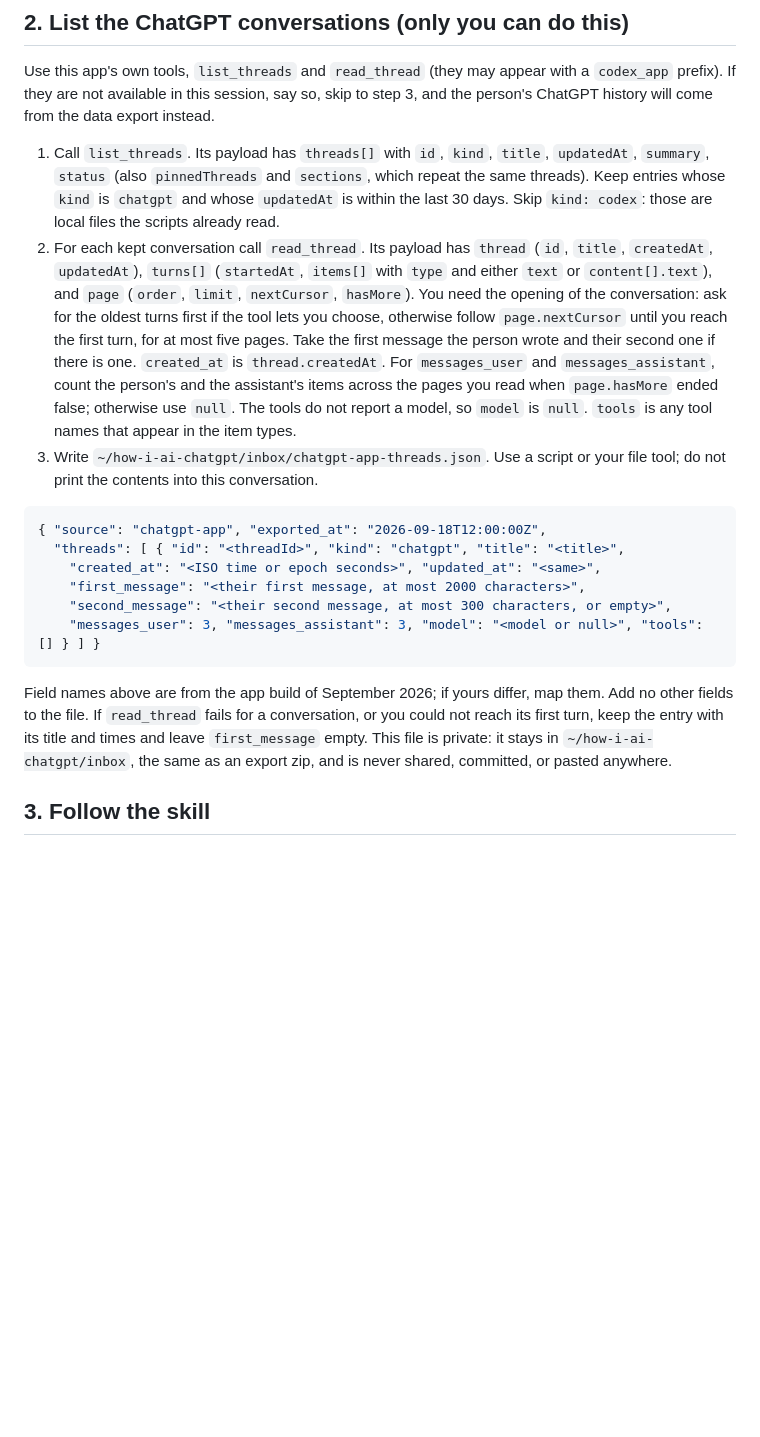
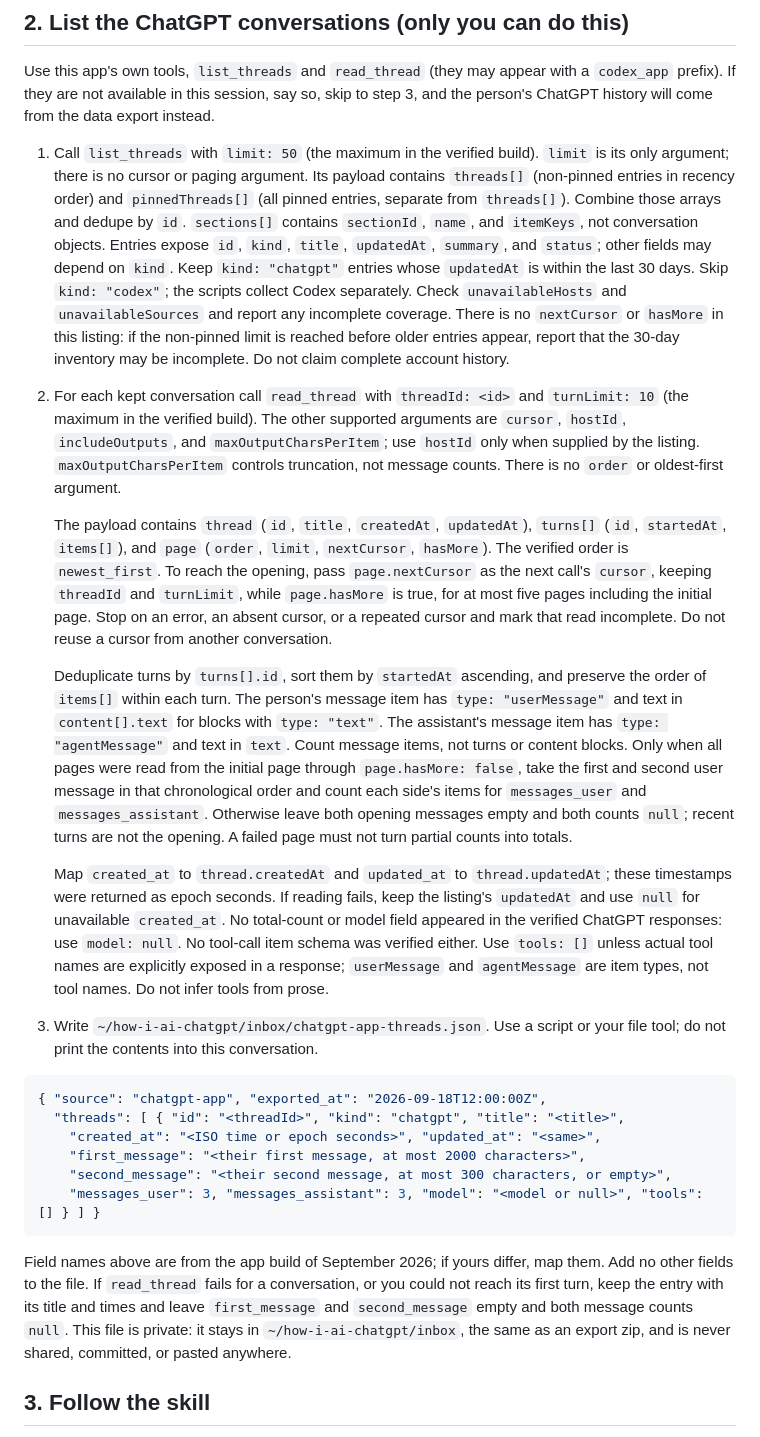
Before and after one commit to mkhalife/how-i-ai, a Markdown page: PROMPT-chatgpt-app.md, the part around the change. GitHub-like rendering; blank space fills up the shorter version.

Commit message:
docs: match ChatGPT extraction prompt to verified app tools

```diff
--- a/PROMPT-chatgpt-app.md
+++ b/PROMPT-chatgpt-app.md
@@ -49,22 +49,50 @@ Use this app's own tools, `list_threads` and `read_thread` (they may appear with
 `codex_app` prefix). If they are not available in this session, say so, skip to step 3,
 and the person's ChatGPT history will come from the data export instead.
 
-1. Call `list_threads`. Its payload has `threads[]` with `id`, `kind`, `title`,
-   `updatedAt`, `summary`, `status` (also `pinnedThreads` and `sections`, which repeat
-   the same threads). Keep entries whose `kind` is `chatgpt` and whose `updatedAt` is
-   within the last 30 days. Skip `kind: codex`: those are local files the scripts
-   already read.
-2. For each kept conversation call `read_thread`. Its payload has `thread` (`id`,
-   `title`, `createdAt`, `updatedAt`), `turns[]` (`startedAt`, `items[]` with `type`
-   and either `text` or `content[].text`), and `page` (`order`, `limit`, `nextCursor`,
-   `hasMore`). You need the opening of the conversation: ask for the oldest turns first
-   if the tool lets you choose, otherwise follow `page.nextCursor` until you reach the
-   first turn, for at most five pages. Take the first message the person wrote and
-   their second one if there is one. `created_at` is `thread.createdAt`. For
-   `messages_user` and `messages_assistant`, count the person's and the assistant's
-   items across the pages you read when `page.hasMore` ended false; otherwise use
-   `null`. The tools do not report a model, so `model` is `null`. `tools` is any tool
-   names that appear in the item types.
+1. Call `list_threads` with `limit: 50` (the maximum in the verified build).
+   `limit` is its only argument; there is no cursor or paging argument. Its payload
+   contains `threads[]` (non-pinned entries in recency order) and `pinnedThreads[]`
+   (all pinned entries, separate from `threads[]`). Combine those arrays and dedupe
+   by `id`. `sections[]` contains `sectionId`, `name`, and `itemKeys`, not conversation
+   objects. Entries expose `id`, `kind`, `title`, `updatedAt`, `summary`, and `status`;
+   other fields may depend on `kind`. Keep `kind: "chatgpt"` entries whose `updatedAt`
+   is within the last 30 days. Skip `kind: "codex"`; the scripts collect Codex
+   separately. Check `unavailableHosts` and `unavailableSources` and report any
+   incomplete coverage. There is no `nextCursor` or `hasMore` in this listing: if
+   the non-pinned limit is reached before older entries appear, report that the
+   30-day inventory may be incomplete. Do not claim complete account history.
+2. For each kept conversation call `read_thread` with `threadId: <id>` and
+   `turnLimit: 10` (the maximum in the verified build). The other supported arguments
+   are `cursor`, `hostId`, `includeOutputs`, and `maxOutputCharsPerItem`; use `hostId`
+   only when supplied by the listing. `maxOutputCharsPerItem` controls truncation,
+   not message counts. There is no `order` or oldest-first argument.
+
+   The payload contains `thread` (`id`, `title`, `createdAt`, `updatedAt`), `turns[]`
+   (`id`, `startedAt`, `items[]`), and `page` (`order`, `limit`, `nextCursor`,
+   `hasMore`). The verified order is `newest_first`. To reach the opening, pass
+   `page.nextCursor` as the next call's `cursor`, keeping `threadId` and `turnLimit`,
+   while `page.hasMore` is true, for at most five pages including the initial page.
+   Stop on an error, an absent cursor, or a repeated cursor and mark that read
+   incomplete. Do not reuse a cursor from another conversation.
+
+   Deduplicate turns by `turns[].id`, sort them by `startedAt` ascending, and preserve
+   the order of `items[]` within each turn. The person's message item has
+   `type: "userMessage"` and text in `content[].text` for blocks with `type: "text"`.
+   The assistant's message item has `type: "agentMessage"` and text in `text`.
+   Count message items, not turns or content blocks. Only when all pages were read
+   from the initial page through `page.hasMore: false`, take the first and second
+   user message in that chronological order and count each side's items for
+   `messages_user` and `messages_assistant`. Otherwise leave both opening messages
+   empty and both counts `null`; recent turns are not the opening. A failed page
+   must not turn partial counts into totals.
+
+   Map `created_at` to `thread.createdAt` and `updated_at` to `thread.updatedAt`;
+   these timestamps were returned as epoch seconds. If reading fails, keep the
+   listing's `updatedAt` and use `null` for unavailable `created_at`. No total-count
+   or model field appeared in the verified ChatGPT responses: use `model: null`.
+   No tool-call item schema was verified either. Use `tools: []` unless actual
+   tool names are explicitly exposed in a response; `userMessage` and
+   `agentMessage` are item types, not tool names. Do not infer tools from prose.
 3. Write `~/how-i-ai-chatgpt/inbox/chatgpt-app-threads.json`. Use a script or your file
    tool; do not print the contents into this conversation.
 
@@ -80,8 +108,9 @@ and the person's ChatGPT history will come from the data export instead.
 Field names above are from the app build of September 2026; if yours differ, map them.
 Add no other fields to the file. If `read_thread` fails for a conversation, or you
 could not reach its first turn, keep the entry with its title and times and leave
-`first_message` empty. This file is private: it stays in `~/how-i-ai-chatgpt/inbox`, the
-same as an export zip, and is never shared, committed, or pasted anywhere.
+`first_message` and `second_message` empty and both message counts `null`. This file
+is private: it stays in `~/how-i-ai-chatgpt/inbox`, the same as an export zip, and is
+never shared, committed, or pasted anywhere.
 
 ## 3. Follow the skill
 
```
